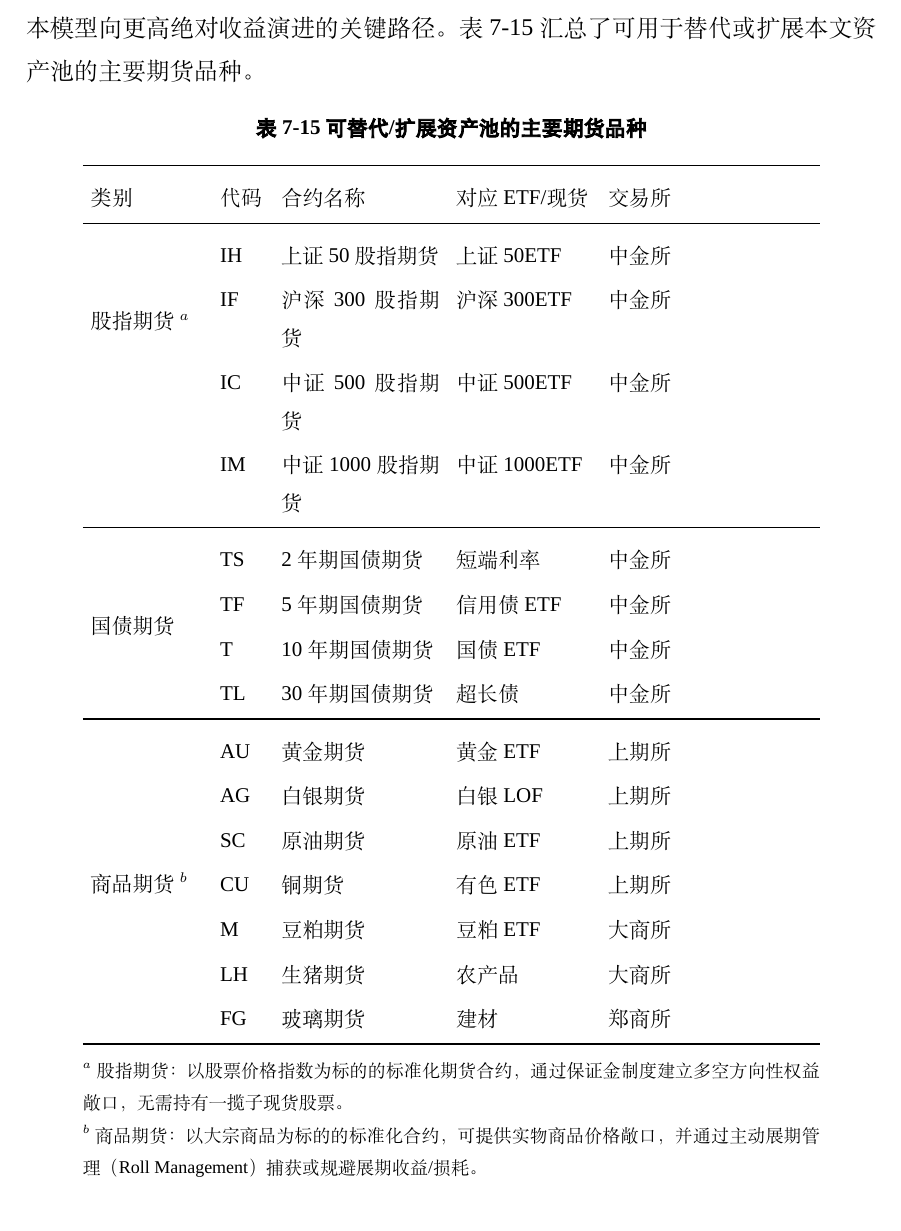
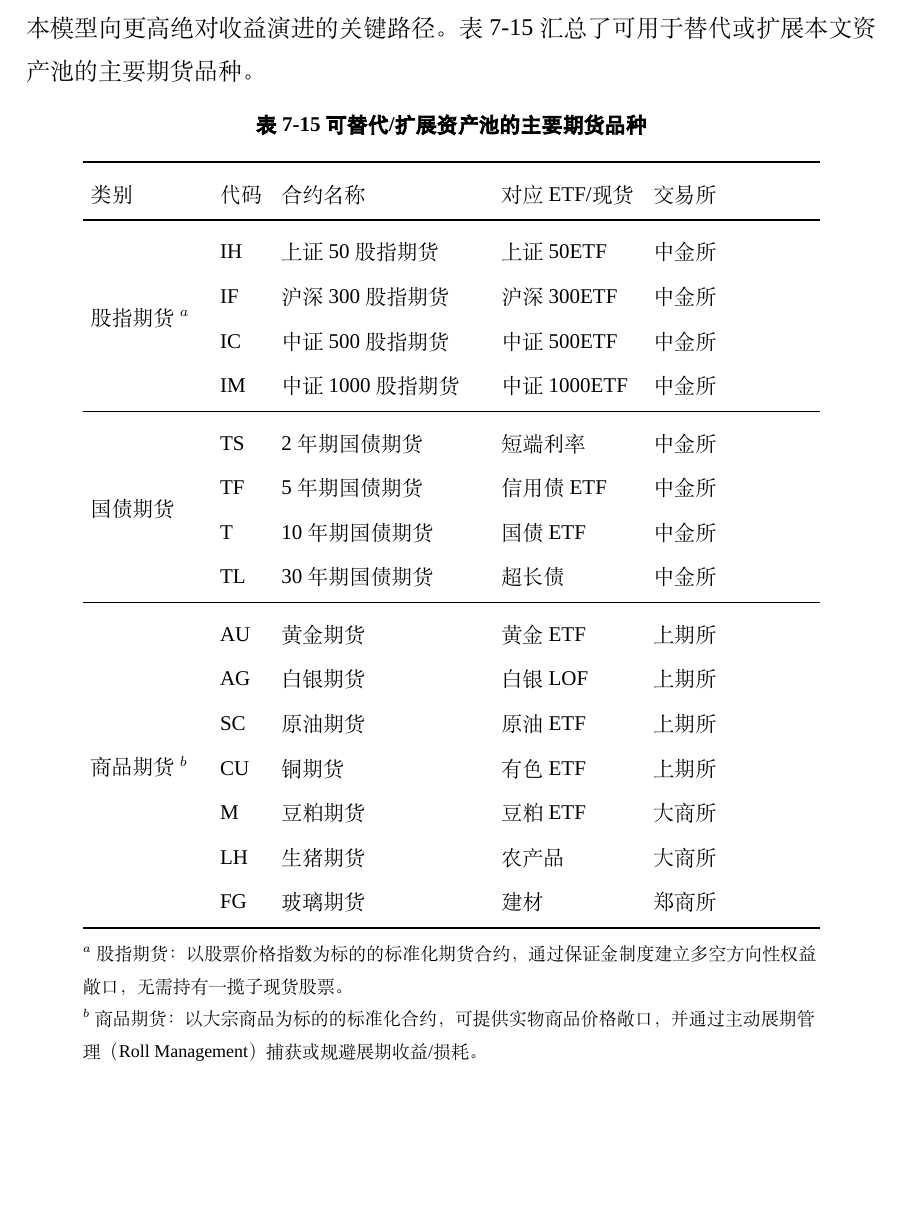
Before and after one commit to ericxuzhesheng/Relaxed-Risk-Parity-Research, a LaTeX thesis (report/thesis_latex/main.tex): part of page 44 of 58, cut so that both start at the same text, the shorter picture padded with empty space. Compiled offline with XeLaTeX; a missing font is replaced by an installed copy or a similar font.

Commit message:
docs: widen tab:futures_universe contract-name column and left-align all table footnotes
- Increase 合约名称 column from p{2.8cm} to p{3.6cm} so all contract
  names (longest: 中证1000股指期货) fit on a single line
- Add \raggedright\arraybackslash to the four p{}-based footnote cells
  in tab:futures_universe, tab:pool_comparison, tab:bootstrap, and
  tab:allweather so all table annotations are left-aligned

```diff
--- a/report/thesis_latex/main.tex
+++ b/report/thesis_latex/main.tex
@@ -768,7 +768,7 @@ Sharpe \improvedSharpe{} 来自 CVaR 约束对尾部损失的直接锚定和收
 
 \begingroup
 \small\setlength{\tabcolsep}{4pt}
-\begin{longtable}{p{2.0cm}p{0.8cm}p{2.8cm}p{2.4cm}p{1.4cm}}
+\begin{longtable}{p{2.0cm}p{0.8cm}p{3.6cm}p{2.4cm}p{1.4cm}}
 \caption{可替代/扩展资产池的主要期货品种}\label{tab:futures_universe}\\
 \toprule
 类别 & 代码 & 合约名称 & 对应 ETF/现货 & 交易所 \\
@@ -783,7 +783,7 @@ Sharpe \improvedSharpe{} 来自 CVaR 约束对尾部损失的直接锚定和收
 \multicolumn{5}{r}{\small\itshape（接下页）} \\
 \endfoot
 \bottomrule
-\multicolumn{5}{@{}p{13cm}@{}}{\footnotesize $^{a}$ 股指期货：以股票价格指数为标的的标准化期货合约，通过保证金制度建立多空方向性权益敞口，无需持有一揽子现货股票。\newline
+\multicolumn{5}{@{}>{\raggedright\arraybackslash}p{13cm}@{}}{\footnotesize $^{a}$ 股指期货：以股票价格指数为标的的标准化期货合约，通过保证金制度建立多空方向性权益敞口，无需持有一揽子现货股票。\newline
   $^{b}$ 商品期货：以大宗商品为标的的标准化合约，可提供实物商品价格敞口，并通过主动展期管理（Roll Management）捕获或规避展期收益/损耗。} \\
 \endlastfoot
 \multirow{4}{*}{股指期货$^{a}$} & IH & 上证50股指期货   & 上证50ETF    & 中金所 \\
```
Also changed, not shown: report/thesis_latex/main.pdf, report/thesis_latex/main.tex (6 more changed lines), 3 other files.
